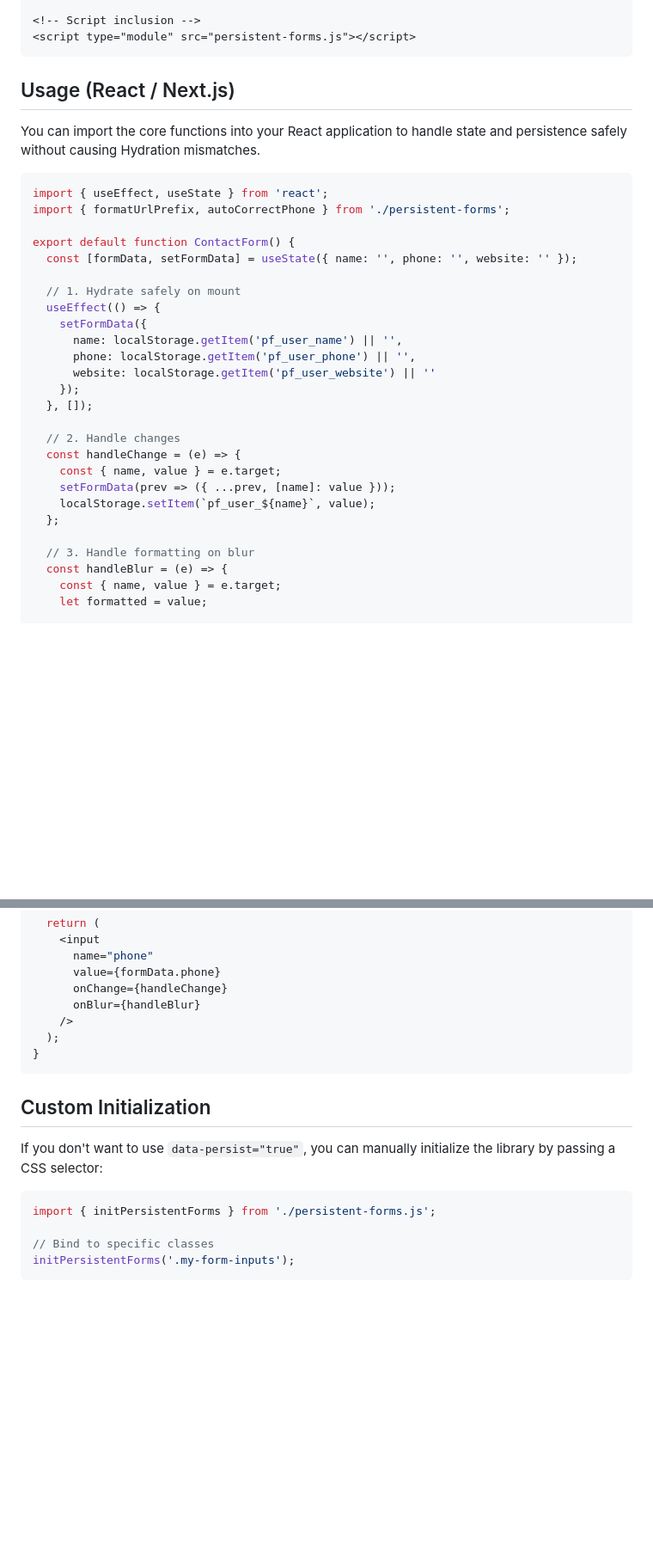
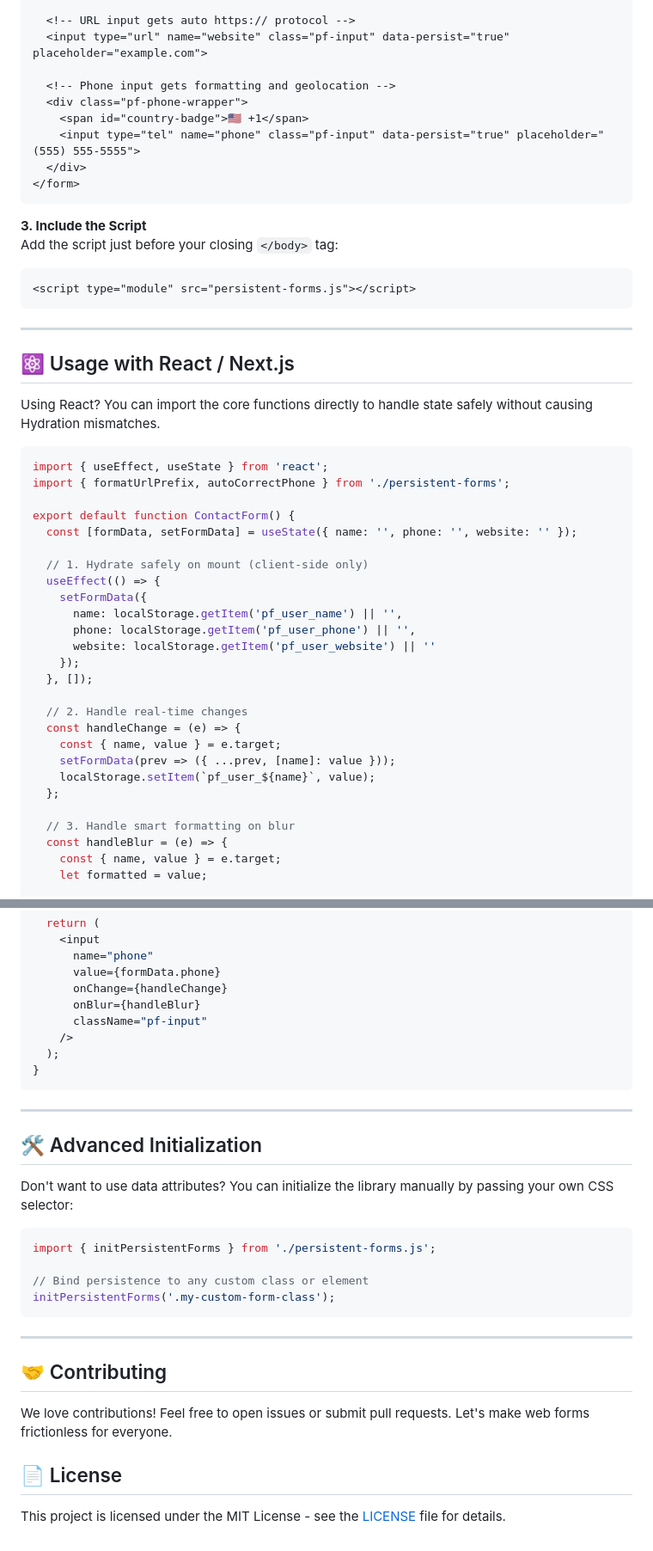
Before and after one commit to deskulpt/smart-persistent-forms, a Markdown page: README.md, 2 parts joined by grey strips. Shown at 86% size. Rendered like a GitHub page; blank space fills up the shorter version.

````diff
--- a/README.md
+++ b/README.md
@@ -32,11 +47,26 @@ Powered by a premium glassmorphism CSS UI based on the Deskulpt design system.
 
-<!-- Script inclusion -->
+  <!-- URL input gets auto https:// protocol -->
+  <input type="url" name="website" class="pf-input" data-persist="true" placeholder="example.com">
+
+  <!-- Phone input gets formatting and geolocation -->
+  <div class="pf-phone-wrapper">
+    <span id="country-badge">🇺🇸 +1</span>
+    <input type="tel" name="phone" class="pf-input" data-persist="true" placeholder="(555) 555-5555">
+  </div>
+</form>
+```
+
+**3. Include the Script**
+Add the script just before your closing `</body>` tag:
+```html
 <script type="module" src="persistent-forms.js"></script>
 ```
 
-## Usage (React / Next.js)
+---
 
-You can import the core functions into your React application to handle state and persistence safely without causing Hydration mismatches.
+## ⚛️ Usage with React / Next.js
+
+Using React? You can import the core functions directly to handle state safely without causing Hydration mismatches.
 
 ```tsx
 import { useEffect, useState } from 'react';
@@ -45,7 +75,7 @@ import { formatUrlPrefix, autoCorrectPhone } from './persistent-forms';
 export default function ContactForm() {
   const [formData, setFormData] = useState({ name: '', phone: '', website: '' });
 
-  // 1. Hydrate safely on mount
+  // 1. Hydrate safely on mount (client-side only)
   useEffect(() => {
     setFormData({
       name: localStorage.getItem('pf_user_name') || '',
@@ -54,14 +84,14 @@ export default function ContactForm() {
     });
   }, []);
 
-  // 2. Handle changes
+  // 2. Handle real-time changes
   const handleChange = (e) => {
     const { name, value } = e.target;
     setFormData(prev => ({ ...prev, [name]: value }));
     localStorage.setItem(`pf_user_${name}`, value);
   };
 
-  // 3. Handle formatting on blur
+  // 3. Handle smart formatting on blur
   const handleBlur = (e) => {
     const { name, value } = e.target;
     let formatted = value;
@@ -81,18 +111,31 @@ export default function ContactForm() {
       value={formData.phone}
       onChange={handleChange}
       onBlur={handleBlur}
+      className="pf-input"
     />
   );
 }
 ```
 
-## Custom Initialization
+---
 
-If you don't want to use `data-persist="true"`, you can manually initialize the library by passing a CSS selector:
+## 🛠 Advanced Initialization
+
+Don't want to use data attributes? You can initialize the library manually by passing your own CSS selector:
 
 ```javascript
 import { initPersistentForms } from './persistent-forms.js';
 
-// Bind to specific classes
-initPersistentForms('.my-form-inputs');
+// Bind persistence to any custom class or element
+initPersistentForms('.my-custom-form-class');
 ```
+
+---
+
+## 🤝 Contributing
+
+We love contributions! Feel free to open issues or submit pull requests. Let's make web forms frictionless for everyone.
+
+## 📄 License
+
+This project is licensed under the MIT License - see the [LICENSE](LICENSE) file for details.
````
Also changed, not shown: other parts of README.md (+33 -18 lines).
